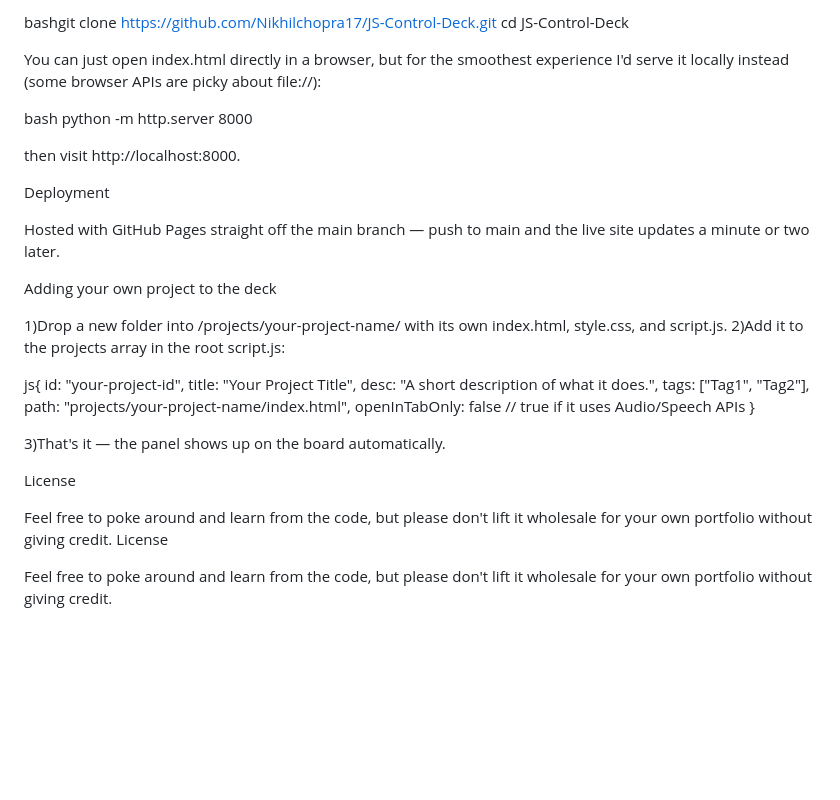
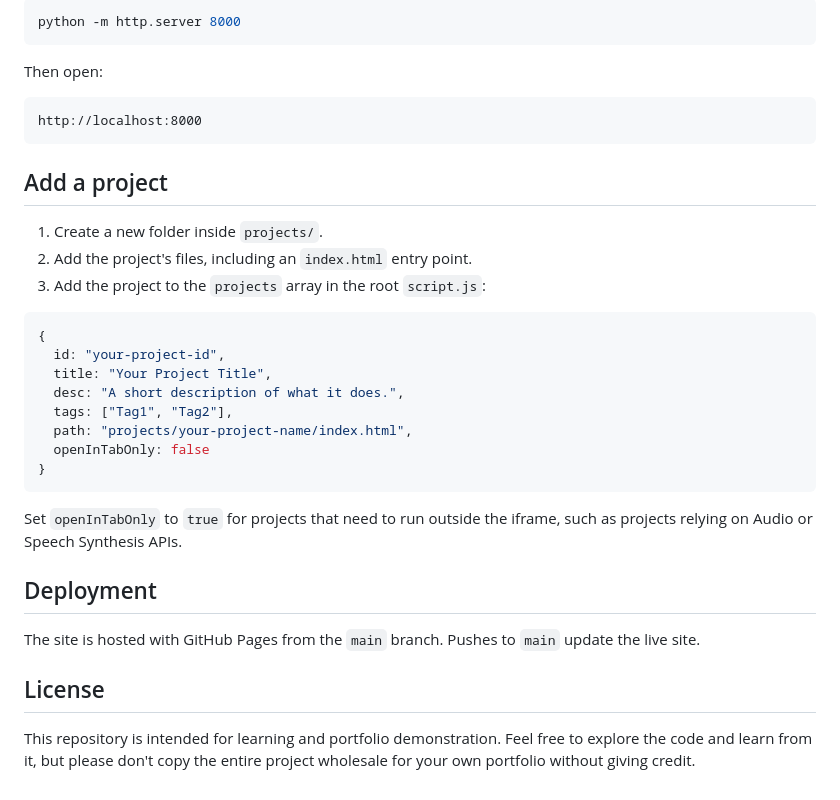
Before and after one commit to Nikhilchopra17/JS-Control-Deck, a Markdown page: README.md, the part around one of its changes. GitHub-like rendering; blank space fills up the shorter version.

````diff
--- a/README.md
+++ b/README.md
@@ -63,39 +73,37 @@ No install, no setup:
 
-bashgit clone https://github.com/Nikhilchopra17/JS-Control-Deck.git
-cd JS-Control-Deck
+```bash
+python -m http.server 8000
+```
 
-You can just open index.html directly in a browser, but for the smoothest experience I'd serve it locally instead (some browser APIs are picky about file://):
+Then open:
 
-bash
-python -m http.server 8000
+```text
+http://localhost:8000
+```
 
-then visit http://localhost:8000.
+## Add a project
 
-Deployment
+1. Create a new folder inside `projects/`.
+2. Add the project's files, including an `index.html` entry point.
+3. Add the project to the `projects` array in the root `script.js`:
 
-Hosted with GitHub Pages straight off the main branch — push to main and the live site updates a minute or two later.
-
-Adding your own project to the deck
-
-1)Drop a new folder into /projects/your-project-name/ with its own index.html, style.css, and script.js.
-2)Add it to the projects array in the root script.js:
-
-
-js{
+```js
+{
   id: "your-project-id",
   title: "Your Project Title",
   desc: "A short description of what it does.",
   tags: ["Tag1", "Tag2"],
   path: "projects/your-project-name/index.html",
-  openInTabOnly: false // true if it uses Audio/Speech APIs
+  openInTabOnly: false
 }
+```
 
+Set `openInTabOnly` to `true` for projects that need to run outside the iframe, such as projects relying on Audio or Speech Synthesis APIs.
 
-3)That's it — the panel shows up on the board automatically.
+## Deployment
 
-License
+The site is hosted with GitHub Pages from the `main` branch. Pushes to `main` update the live site.
 
-Feel free to poke around and learn from the code, but please don't lift it wholesale for your own portfolio without giving credit.
-License
+## License
 
-Feel free to poke around and learn from the code, but please don't lift it wholesale for your own portfolio without giving credit.
+This repository is intended for learning and portfolio demonstration. Feel free to explore the code and learn from it, but please don't copy the entire project wholesale for your own portfolio without giving credit.
````
Also changed, not shown: other parts of README.md (+47 -37 lines).
